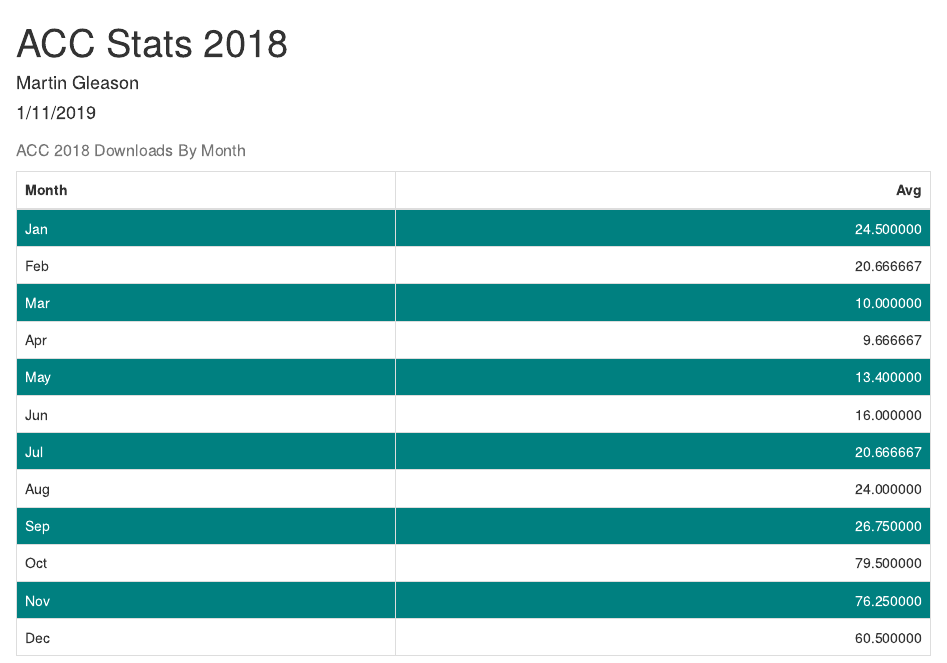
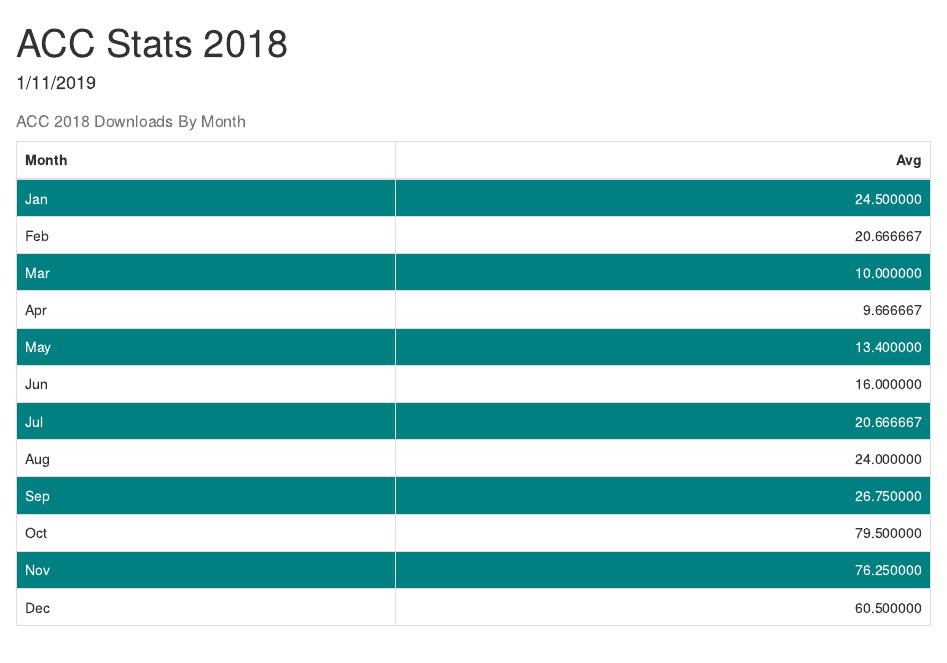
Before and after one commit to martin-gleason/ACC_Stat_Reports, an R Markdown document (stats_report_template.Rmd): the page in a window 1100 px wide, from its top. Rendered offline with R 4.5, knitr and Pandoc, with nearby package versions.

Commit message:
remove name

```diff
--- a/stats_report_template.Rmd
+++ b/stats_report_template.Rmd
@@ -1,6 +1,5 @@
 ---
 title: "ACC Stats 2018"
-author: "Martin Gleason"
 date: "1/11/2019"
 output: html_document
 
```
